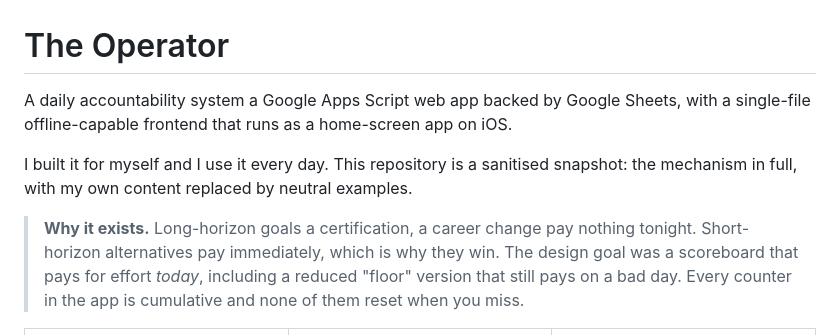
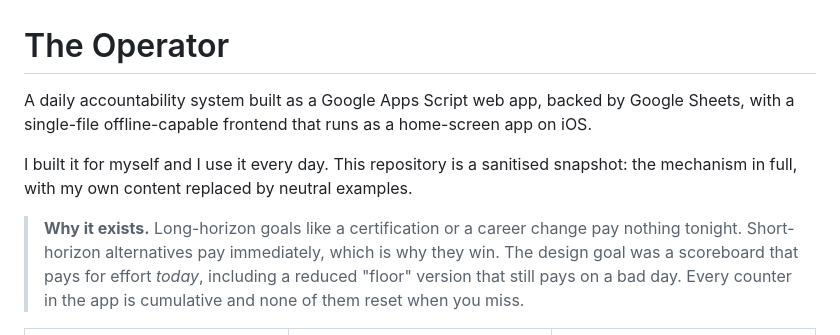
Before and after one commit to rashadqayibkhanow-svg/the-operator-app, a Markdown page: README.md, the part around the change. Drawn GitHub-style.

Commit message:
Repair two sentences left incomplete by the dash removal
Rewritten to read correctly without em-dashes rather than restoring them.

```diff
--- a/README.md
+++ b/README.md
@@ -1,10 +1,10 @@
 # The Operator
 
-A daily accountability system a Google Apps Script web app backed by Google Sheets, with a single-file offline-capable frontend that runs as a home-screen app on iOS.
+A daily accountability system built as a Google Apps Script web app, backed by Google Sheets, with a single-file offline-capable frontend that runs as a home-screen app on iOS.
 
 I built it for myself and I use it every day. This repository is a sanitised snapshot: the mechanism in full, with my own content replaced by neutral examples.
 
-> **Why it exists.** Long-horizon goals  a certification, a career change pay nothing tonight. Short-horizon alternatives pay immediately, which is why they win. The design goal was a scoreboard that pays for effort *today*, including a reduced "floor" version that still pays on a bad day. Every counter in the app is cumulative and none of them reset when you miss.
+> **Why it exists.** Long-horizon goals like a certification or a career change pay nothing tonight. Short-horizon alternatives pay immediately, which is why they win. The design goal was a scoreboard that pays for effort *today*, including a reduced "floor" version that still pays on a bad day. Every counter in the app is cumulative and none of them reset when you miss.
 
 <table>
   <tr>
```
